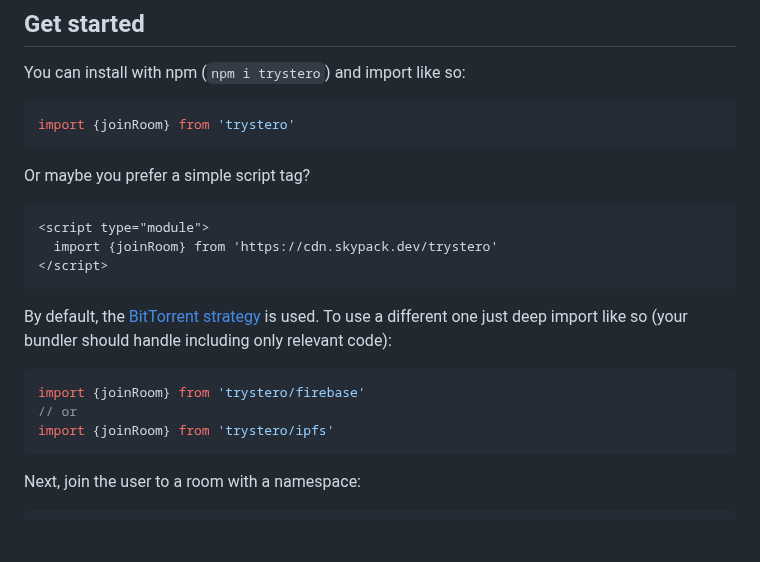
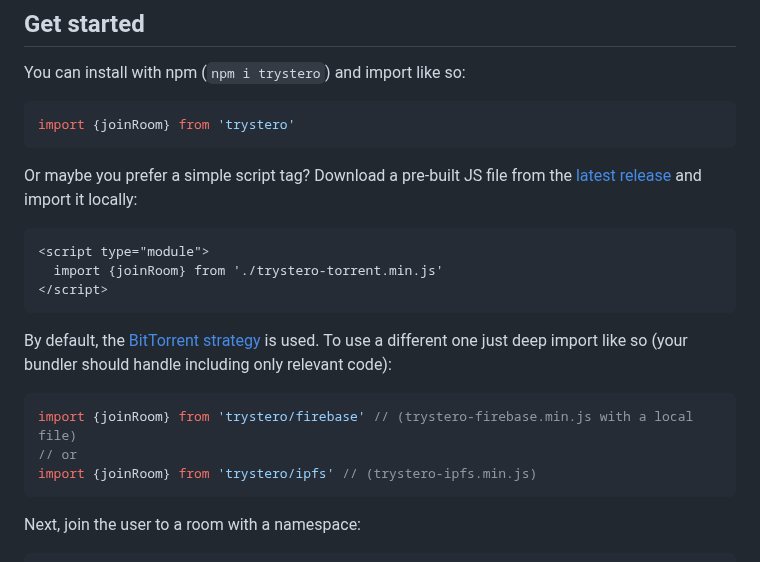
Before and after one commit to dmotz/trystero, a Markdown page: README.md, the part around the change. Rendered like a GitHub page; blank space fills up the shorter version.

Commit message:
updated script tag advice

````diff
--- a/README.md
+++ b/README.md
@@ -73,11 +73,13 @@ You can install with npm (`npm i trystero`) and import like so:
 import {joinRoom} from 'trystero'
 ```
 
-Or maybe you prefer a simple script tag?
+Or maybe you prefer a simple script tag? Download a pre-built JS file from the
+[latest release](https://github.com/dmotz/trystero/releases/latest) and import
+it locally:
 
 ```html
 <script type="module">
-  import {joinRoom} from 'https://cdn.skypack.dev/trystero'
+  import {joinRoom} from './trystero-torrent.min.js'
 </script>
 ```
 
@@ -86,9 +88,9 @@ different one just deep import like so (your bundler should handle including
 only relevant code):
 
 ```javascript
-import {joinRoom} from 'trystero/firebase'
+import {joinRoom} from 'trystero/firebase' // (trystero-firebase.min.js with a local file)
 // or
-import {joinRoom} from 'trystero/ipfs'
+import {joinRoom} from 'trystero/ipfs' // (trystero-ipfs.min.js)
 ```
 
 Next, join the user to a room with a namespace:
````
